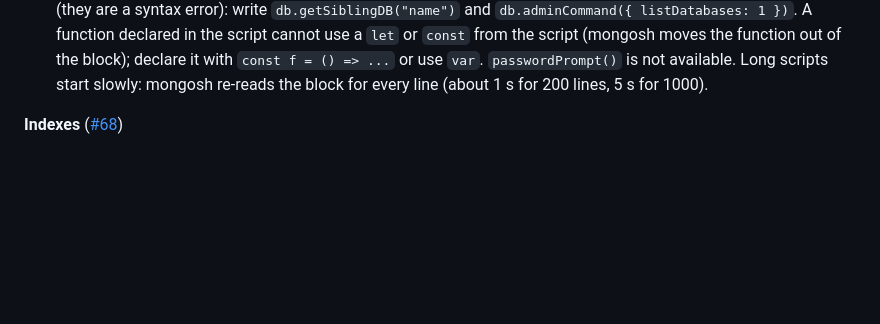
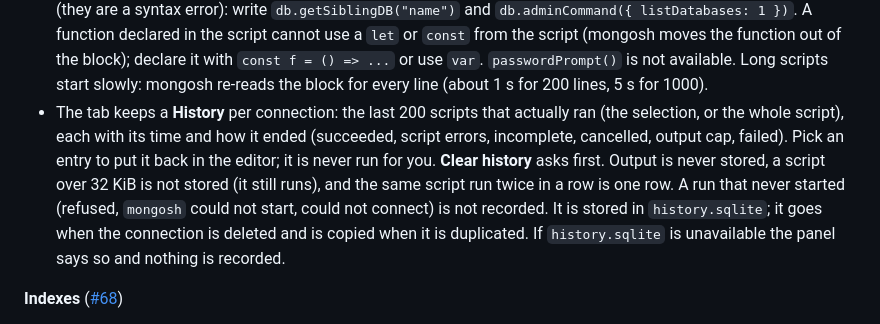
Before and after one commit to bjornharvold/curlybrace, a Markdown page: README.md, the part around the change. GitHub-like rendering; blank space fills up the shorter version.

Commit message:
docs(shell): describe the shell history
Co-Authored-By: Claude Sonnet 5.5 <noreply@anthropic.com>
Claude-Session: https://claude.ai/code/session_013Huvskh9CgrLjorzkd6uzc

```diff
--- a/README.md
+++ b/README.md
@@ -110,6 +110,14 @@ an account, a trial, or a license fee.
   the function out of the block); declare it with `const f = () => ...` or use `var`.
   `passwordPrompt()` is not available. Long scripts start slowly: mongosh re-reads the block for
   every line (about 1 s for 200 lines, 5 s for 1000).
+- The tab keeps a **History** per connection: the last 200 scripts that actually ran (the
+  selection, or the whole script), each with its time and how it ended (succeeded, script errors,
+  incomplete, cancelled, output cap, failed). Pick an entry to put it back in the editor; it is never
+  run for you. **Clear history** asks first. Output is never stored, a script over 32 KiB is not
+  stored (it still runs), and the same script run twice in a row is one row. A run that never
+  started (refused, `mongosh` could not start, could not connect) is not recorded. It is stored in
+  `history.sqlite`; it goes when the connection is deleted and is copied when it is duplicated. If
+  `history.sqlite` is unavailable the panel says so and nothing is recorded.
 
 **Indexes** ([#68](https://github.com/bjornharvold/curlybrace/issues/68))
 - An **Indexes** tab on each collection: the indexes on the left, the selected one on the right with
```
Also changed, not shown: SECURITY.md (+5 -1 lines).
